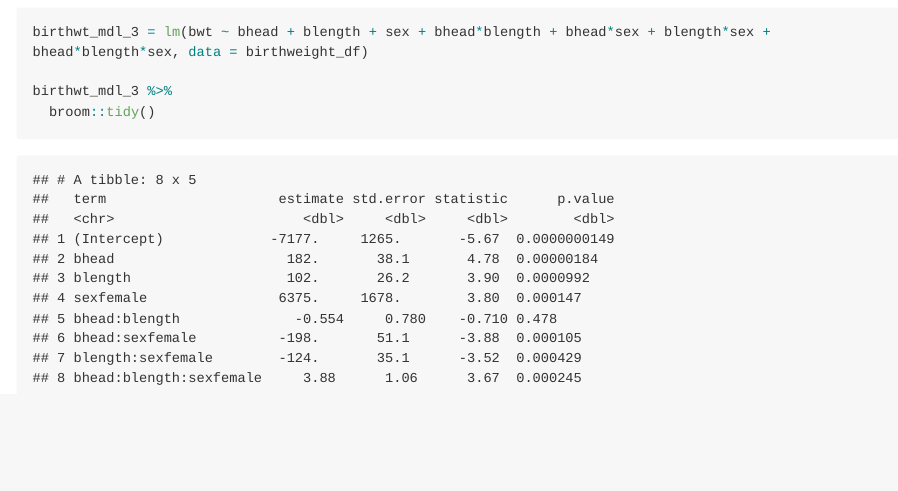
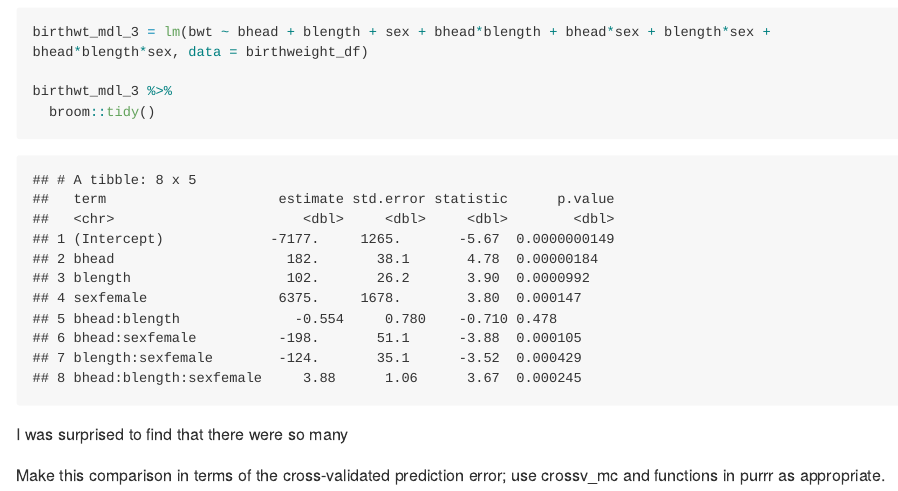
Before and after one commit to kmwheel1/p8105_hw6_kmw2189, an R Markdown document (p8105_hw6_kmw2189.rmd): the page in a window 1100 px wide, from 3500 px down. The pictures show the output file p8105_hw6_kmw2189.md that the author committed with the source, drawn offline in the style of GitHub; long lines of code are wrapped.

Commit message:
extra commit to make sure work is up to date.

````diff
--- a/p8105_hw6_kmw2189.rmd
+++ b/p8105_hw6_kmw2189.rmd
@@ -88,3 +88,7 @@ birthwt_mdl_3 = lm(bwt ~ bhead + blength + sex + bhead*blength + bhead*sex + ble
 birthwt_mdl_3 %>%
   broom::tidy()
 ```
+
+I was surprised to find that there were so many
+
+Make this comparison in terms of the cross-validated prediction error; use crossv_mc and functions in purrr as appropriate.
````
Also changed, not shown: p8105_hw6_kmw2189.md.
